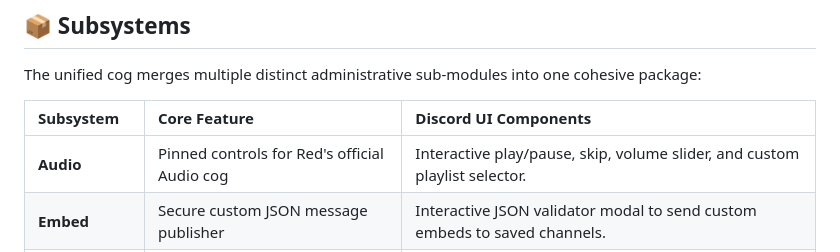
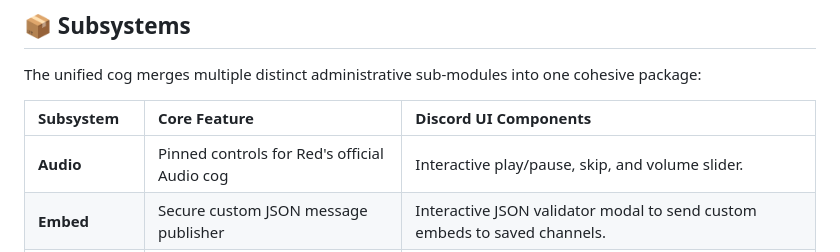
Before and after one commit to evilout666/aw-addon, a Markdown page: README.md, the part around the change. Drawn GitHub-style.

Commit message:
Docs: Update feature lists to reflect removed/added features

```diff
--- a/README.md
+++ b/README.md
@@ -38,7 +38,7 @@ The unified cog merges multiple distinct administrative sub-modules into one coh
 
 | Subsystem | Core Feature | Discord UI Components |
 |:---|:---|:---|
-| **Audio** | Pinned controls for Red's official Audio cog | Interactive play/pause, skip, volume slider, and custom playlist selector. |
+| **Audio** | Pinned controls for Red's official Audio cog | Interactive play/pause, skip, and volume slider. |
 | **Embed** | Secure custom JSON message publisher | Interactive JSON validator modal to send custom embeds to saved channels. |
 | **RSS** | Multi-feed background polling engine | Subscription control panel to add, remove, and route feeds every 5 minutes. |
 | **TV Webhooks** | Refined Sonarr/Radarr announcement feed | Formats raw webhook payloads into sleek announcements with metadata. |
```
